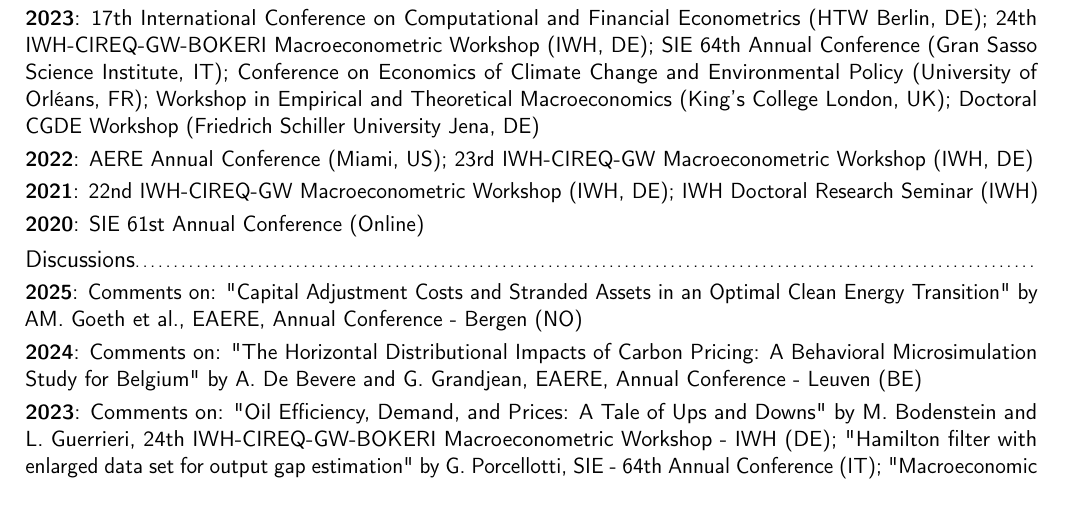
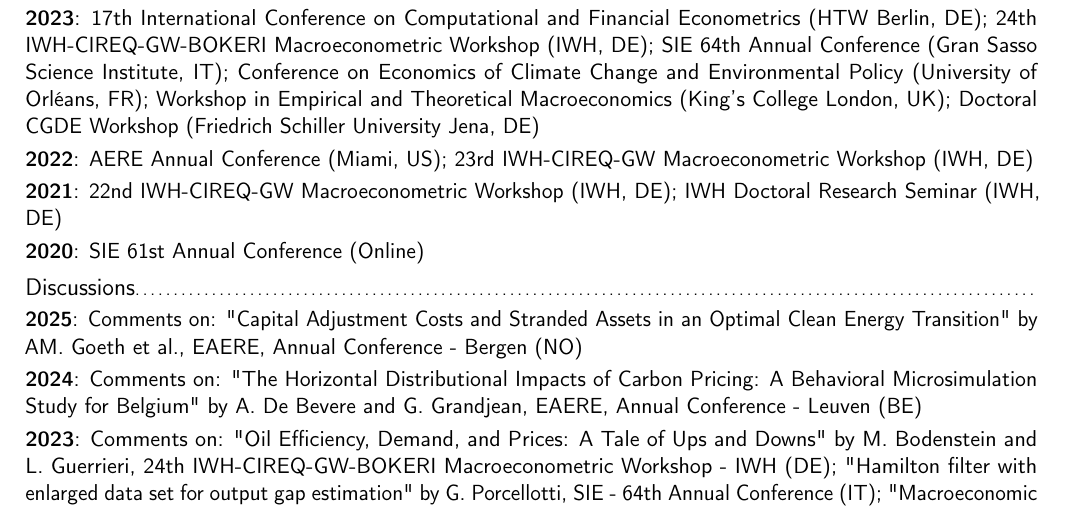
Before and after one commit to asardone1793/CV, a LaTeX CV (main.tex): part of page 2 of 3, cut so that both start at the same text. Compiled offline with pdfLaTeX.

Commit message:
Updates from Overleaf

```diff
--- a/main.tex
+++ b/main.tex
@@ -85,7 +85,7 @@
 \cvitem{2024}{10th Climate Annual Conference (European University Institute, IT); EAERE Annual Conference (Leuven, BE); AERE Annual Conference (Washington DC, US); PhD Seminar (Georgia State University, US); Brown Bag Seminar (Leipzig University, DE)}
 \cvitem{2023}{17th International Conference on Computational and Financial Econometrics (HTW Berlin, DE); 24th IWH-CIREQ-GW-BOKERI Macroeconometric Workshop (IWH, DE); SIE 64th Annual Conference (Gran Sasso Science Institute, IT); Conference on Economics of Climate Change and Environmental Policy (University of Orléans, FR); Workshop in Empirical and Theoretical Macroeconomics (King's College London, UK); Doctoral CGDE Workshop (Friedrich Schiller University Jena, DE)}
 \cvitem{2022}{AERE Annual Conference (Miami, US); 23rd IWH-CIREQ-GW Macroeconometric Workshop (IWH, DE)}
-\cvitem{2021}{22nd IWH-CIREQ-GW Macroeconometric Workshop (IWH, DE); IWH Doctoral Research Seminar (IWH)}
+\cvitem{2021}{22nd IWH-CIREQ-GW Macroeconometric Workshop (IWH, DE); IWH Doctoral Research Seminar (IWH, DE)}
 \cvitem{2020}{SIE 61st Annual Conference (Online)}
 
 \subsection{Discussions}
```
